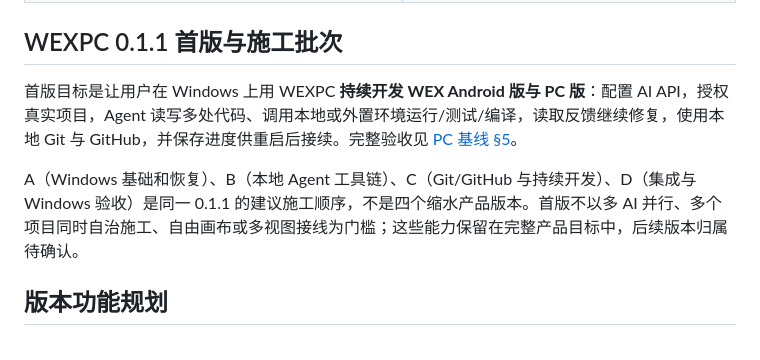
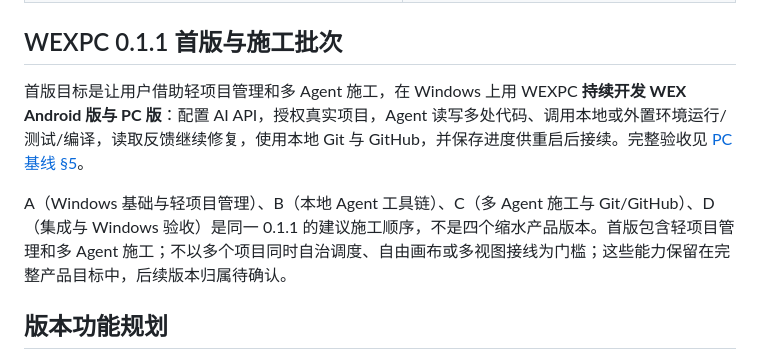
Before and after one commit to owla19s-ux/wexpc, a Markdown page: README.md, the part around the change. Rendered like a GitHub page.

Commit message:
docs: require light project management and multi-agent work in 0.1.1

```diff
--- a/README.md
+++ b/README.md
@@ -51,9 +51,9 @@ WEX 的 **PC 优先工程仓库**，首期交付目标为 Windows。它与 `WEX`
 
 ## WEXPC 0.1.1 首版与施工批次
 
-首版目标是让用户在 Windows 上用 WEXPC **持续开发 WEX Android 版与 PC 版**：配置 AI API，授权真实项目，Agent 读写多处代码、调用本地或外置环境运行/测试/编译，读取反馈继续修复，使用本地 Git 与 GitHub，并保存进度供重启后接续。完整验收见 [PC 基线 §5](docs/PC-PRODUCT-AND-TECH-BASELINE.md)。
+首版目标是让用户借助轻项目管理和多 Agent 施工，在 Windows 上用 WEXPC **持续开发 WEX Android 版与 PC 版**：配置 AI API，授权真实项目，Agent 读写多处代码、调用本地或外置环境运行/测试/编译，读取反馈继续修复，使用本地 Git 与 GitHub，并保存进度供重启后接续。完整验收见 [PC 基线 §5](docs/PC-PRODUCT-AND-TECH-BASELINE.md)。
 
-A（Windows 基础和恢复）、B（本地 Agent 工具链）、C（Git/GitHub 与持续开发）、D（集成与 Windows 验收）是同一 0.1.1 的建议施工顺序，不是四个缩水产品版本。首版不以多 AI 并行、多个项目同时自治施工、自由画布或多视图接线为门槛；这些能力保留在完整产品目标中，后续版本归属待确认。
+A（Windows 基础与轻项目管理）、B（本地 Agent 工具链）、C（多 Agent 施工与 Git/GitHub）、D（集成与 Windows 验收）是同一 0.1.1 的建议施工顺序，不是四个缩水产品版本。首版包含轻项目管理和多 Agent 施工；不以多个项目同时自治调度、自由画布或多视图接线为门槛；这些能力保留在完整产品目标中，后续版本归属待确认。
 
 ## 版本功能规划
 
```
Also changed, not shown: docs/PC-PRODUCT-AND-TECH-BASELINE.md (+12 -12 lines).
